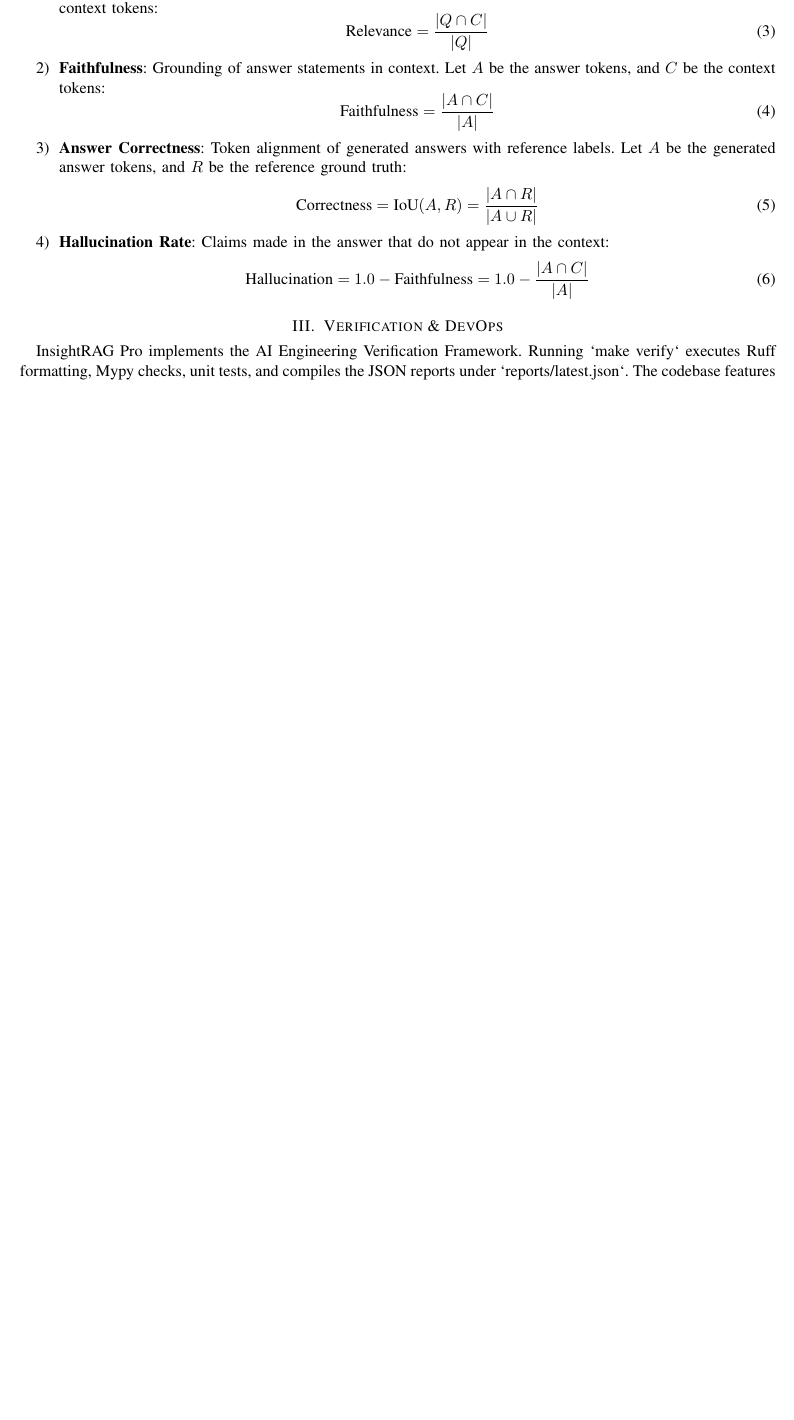
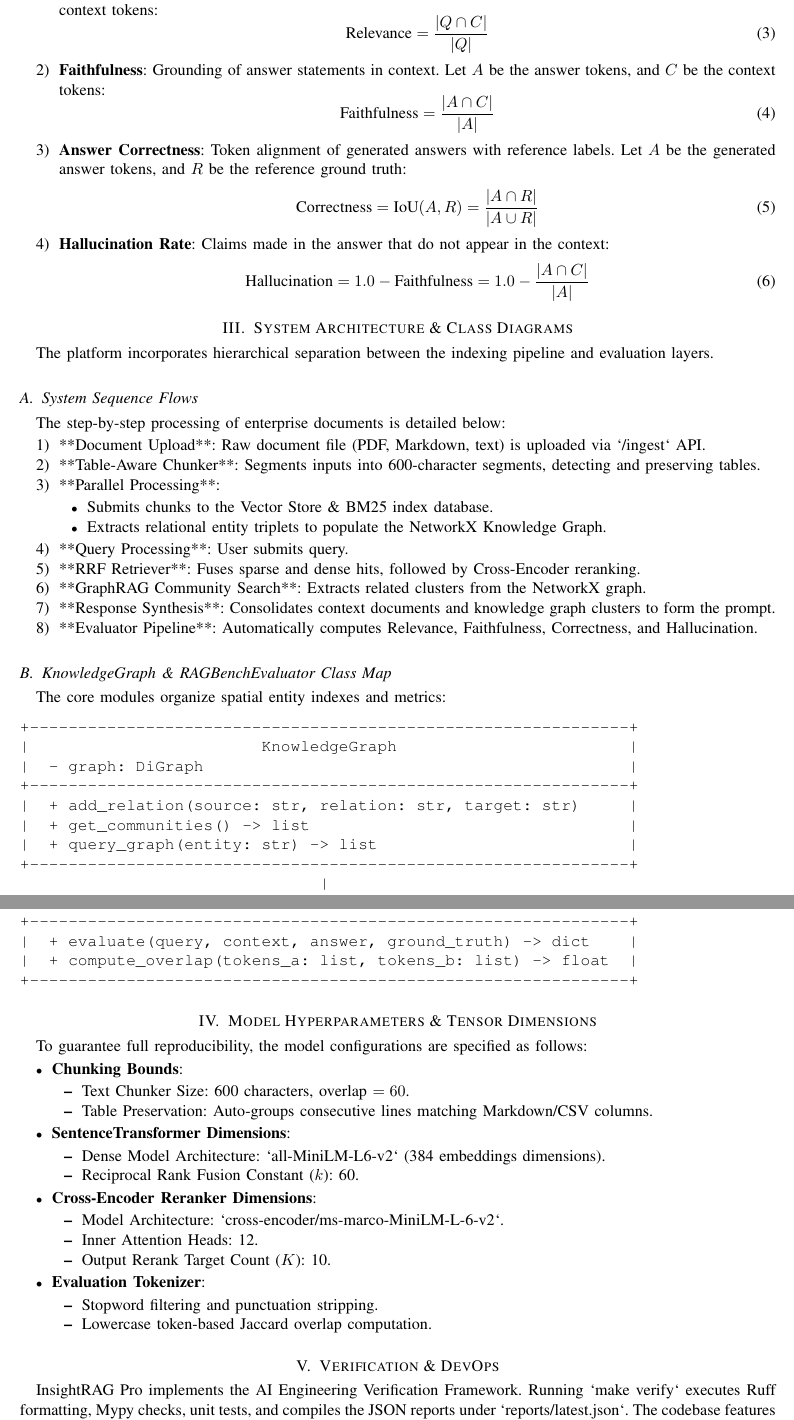
Before and after one commit to Anuj55112/InsightRAG-Enterprise-Pro, a LaTeX paper (reports/report.tex): part of page 2 of 2 before the commit and two parts of pages 2 and 3 of 3 after it, the two joined at a grey line, cut so that both start at the same text, the shorter picture padded with empty space. Compiled offline with pdfLaTeX.

Commit message:
docs: expand report sections with equations, sequence flows, and dimensions

```diff
--- a/reports/report.tex
+++ b/reports/report.tex
@@ -66,6 +66,73 @@ To evaluate answer quality, four metrics are computed mathematically:
     \end{equation}
 \end{enumerate}
 
+\section{System Architecture \& Class Diagrams}
+The platform incorporates hierarchical separation between the indexing pipeline and evaluation layers.
+
+\subsection{System Sequence Flows}
+The step-by-step processing of enterprise documents is detailed below:
+\begin{enumerate}
+    \item **Document Upload**: Raw document file (PDF, Markdown, text) is uploaded via `/ingest` API.
+    \item **Table-Aware Chunker**: Segments inputs into 600-character segments, detecting and preserving tables.
+    \item **Parallel Processing**:
+    \begin{itemize}
+        \item Submits chunks to the Vector Store \& BM25 index database.
+        \item Extracts relational entity triplets to populate the NetworkX Knowledge Graph.
+    \end{itemize}
+    \item **Query Processing**: User submits query.
+    \item **RRF Retriever**: Fuses sparse and dense hits, followed by Cross-Encoder reranking.
+    \item **GraphRAG Community Search**: Extracts related clusters from the NetworkX graph.
+    \item **Response Synthesis**: Consolidates context documents and knowledge graph clusters to form the prompt.
+    \item **Evaluator Pipeline**: Automatically computes Relevance, Faithfulness, Correctness, and Hallucination.
+\end{enumerate}
+
+\subsection{KnowledgeGraph \& RAGBenchEvaluator Class Map}
+The core modules organize spatial entity indexes and metrics:
+\begin{verbatim}
++--------------------------------------------------------------+
+|                        KnowledgeGraph                        |
+|  - graph: DiGraph                                            |
++--------------------------------------------------------------+
+|  + add_relation(source: str, relation: str, target: str)     |
+|  + get_communities() -> list                                 |
+|  + query_graph(entity: str) -> list                          |
++--------------------------------------------------------------+
+                               |
+                               v
++--------------------------------------------------------------+
+|                      RAGBenchEvaluator                       |
++--------------------------------------------------------------+
+|  + evaluate(query, context, answer, ground_truth) -> dict    |
+|  + compute_overlap(tokens_a: list, tokens_b: list) -> float  |
++--------------------------------------------------------------+
+\end{verbatim}
+
+\section{Model Hyperparameters \& Tensor Dimensions}
+To guarantee full reproducibility, the model configurations are specified as follows:
+\begin{itemize}
+    \item \textbf{Chunking Bounds}:
+    \begin{itemize}
+        \item Text Chunker Size: 600 characters, overlap $= 60$.
+        \item Table Preservation: Auto-groups consecutive lines matching Markdown/CSV columns.
+    \end{itemize}
+    \item \textbf{SentenceTransformer Dimensions}:
+    \begin{itemize}
+        \item Dense Model Architecture: `all-MiniLM-L6-v2` (384 embeddings dimensions).
+        \item Reciprocal Rank Fusion Constant ($k$): 60.
+    \end{itemize}
+    \item \textbf{Cross-Encoder Reranker Dimensions}:
+    \begin{itemize}
+        \item Model Architecture: `cross-encoder/ms-marco-MiniLM-L-6-v2`.
+        \item Inner Attention Heads: 12.
+        \item Output Rerank Target Count ($K$): 10.
+    \end{itemize}
+    \item \textbf{Evaluation Tokenizer}:
+    \begin{itemize}
+        \item Stopword filtering and punctuation stripping.
+        \item Lowercase token-based Jaccard overlap computation.
+    \end{itemize}
+\end{itemize}
+
 \section{Verification \& DevOps}
 InsightRAG Pro implements the AI Engineering Verification Framework. Running `make verify` executes Ruff formatting, Mypy checks, unit tests, and compiles the JSON reports under `reports/latest.json`. The codebase features 29 modules, 10 unit tests, FastAPI endpoints, a Streamlit dashboard, and Docker configurations.
 
```
Also changed, not shown: reports/report.pdf, reports/report.tex (2 more changed lines), 3 other files.
